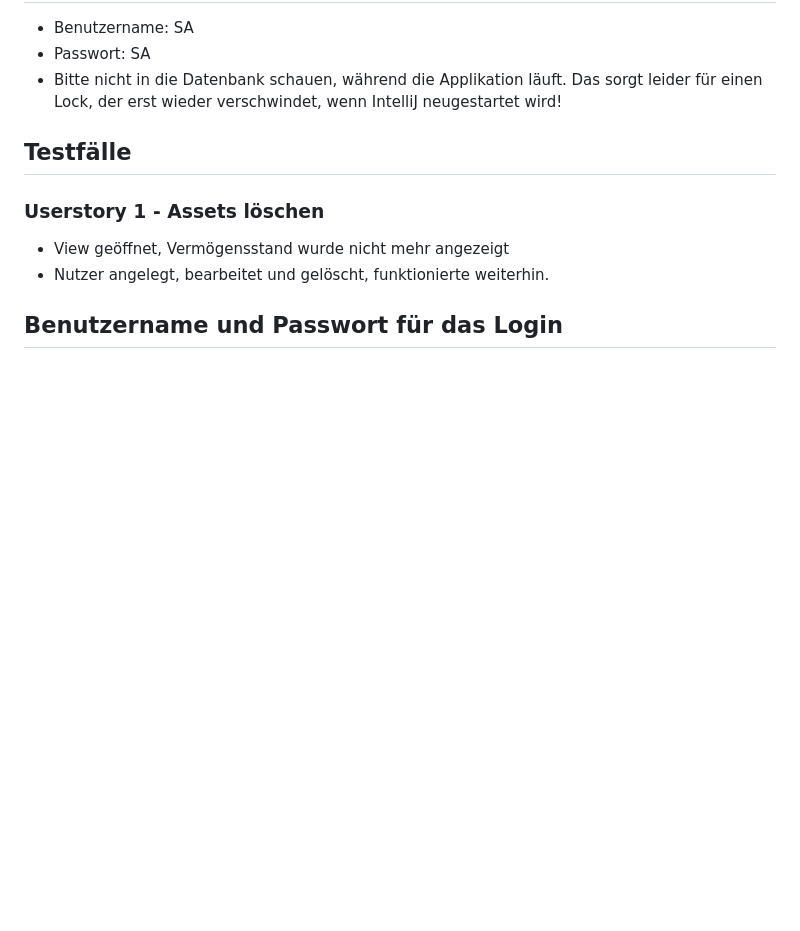
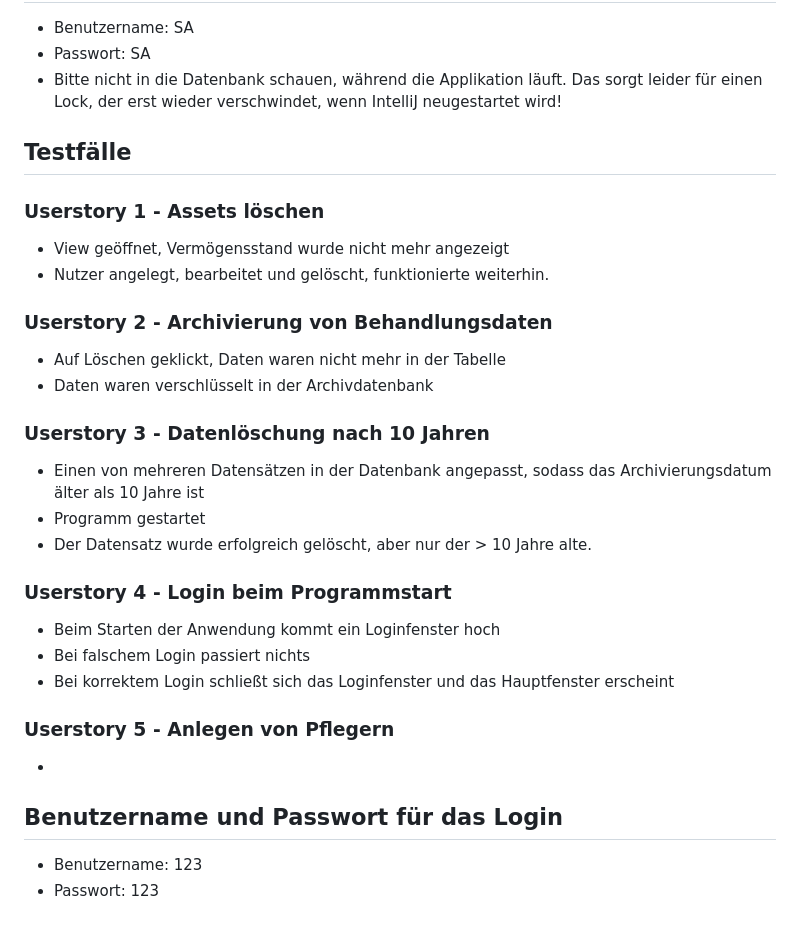
Before and after one commit to jan-okke/NHPlus, a Markdown page: readme.md, the part around the change. Rendered like a GitHub page; blank space fills up the shorter version.

Commit message:
Readme erweitert

```diff
--- a/readme.md
+++ b/readme.md
@@ -57,4 +57,28 @@ Wird das Open JDK verwendet, werden JavaFX-Abhängigkeiten nicht importiert. Die
 - View geöffnet, Vermögensstand wurde nicht mehr angezeigt
 - Nutzer angelegt, bearbeitet und gelöscht, funktionierte weiterhin.
 
+### Userstory 2 - Archivierung von Behandlungsdaten
+
+- Auf Löschen geklickt, Daten waren nicht mehr in der Tabelle
+- Daten waren verschlüsselt in der Archivdatenbank
+
+### Userstory 3 - Datenlöschung nach 10 Jahren
+
+- Einen von mehreren Datensätzen in der Datenbank angepasst, sodass das Archivierungsdatum älter als 10 Jahre ist
+- Programm gestartet
+- Der Datensatz wurde erfolgreich gelöscht, aber nur der > 10 Jahre alte.
+
+### Userstory 4 - Login beim Programmstart
+
+- Beim Starten der Anwendung kommt ein Loginfenster hoch
+- Bei falschem Login passiert nichts
+- Bei korrektem Login schließt sich das Loginfenster und das Hauptfenster erscheint
+
+### Userstory 5 - Anlegen von Pflegern
+
+-
+
 ## Benutzername und Passwort für das Login
+
+- Benutzername: 123
+- Passwort: 123
```
